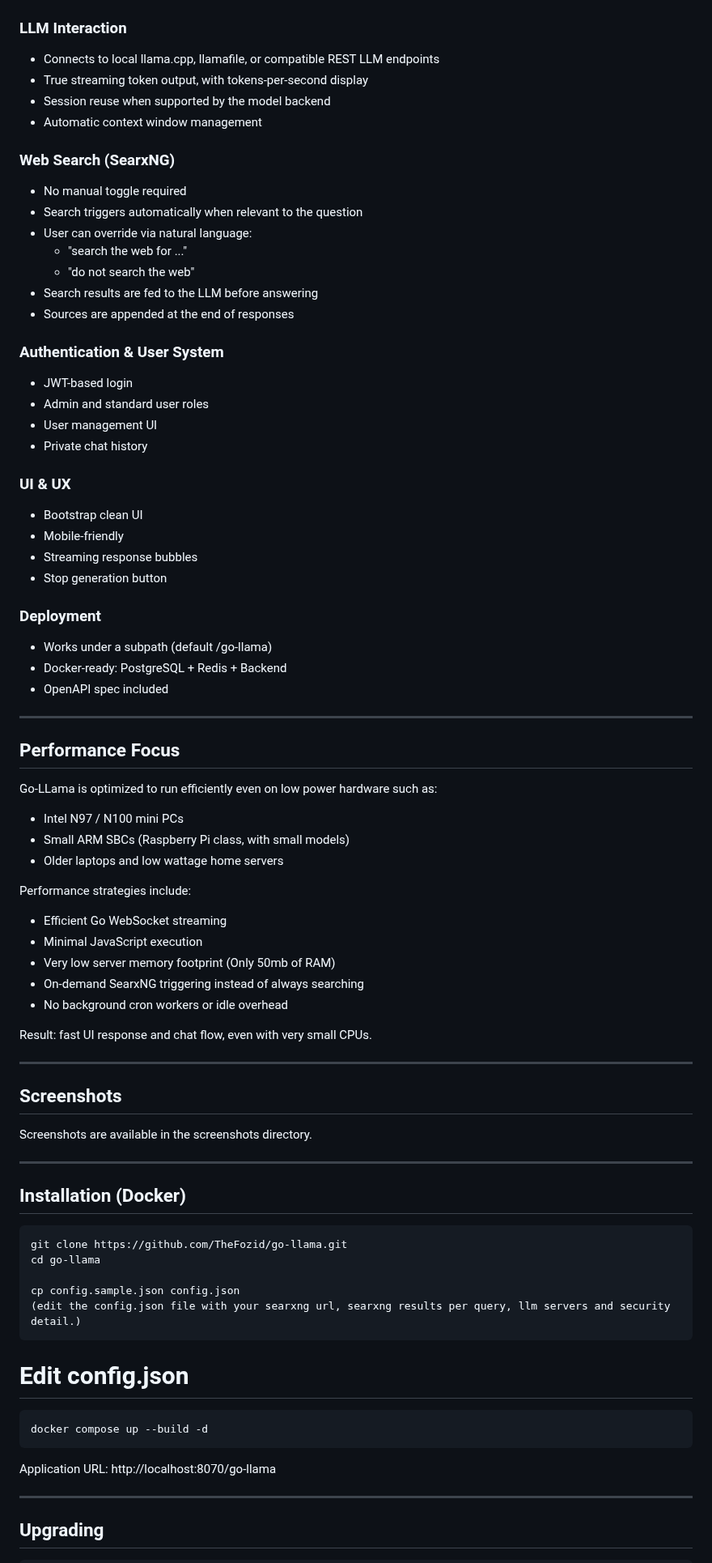
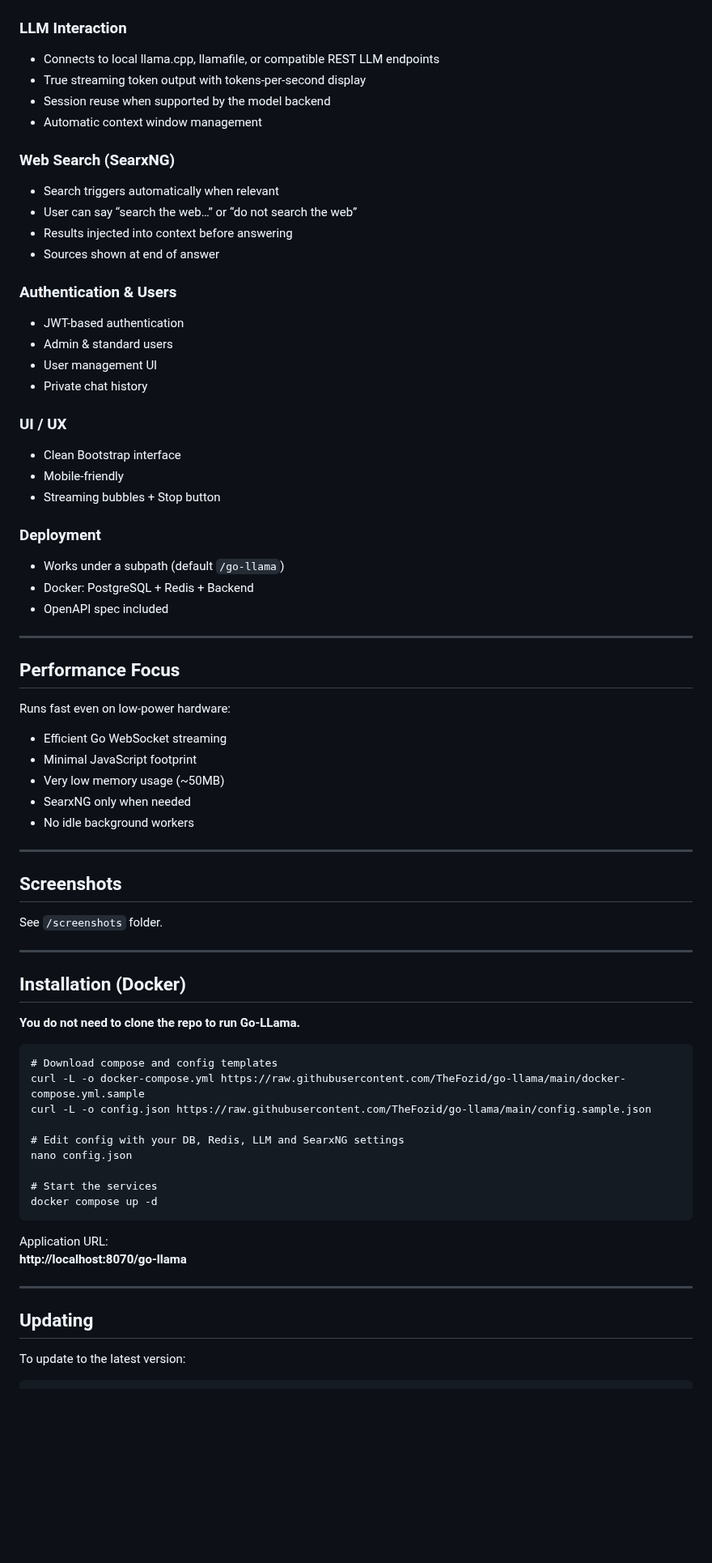
Before and after one commit to TheFozid/go-llama, a Markdown page: README.md, the part around one of its changes. Shown at 81% size. GitHub-like rendering; blank space fills up the shorter version.

Commit message:
Updated README.md for new install and update process

````diff
--- a/README.md
+++ b/README.md
@@ -24,80 +24,74 @@ This project prioritizes:
 
 ### LLM Interaction
 - Connects to local llama.cpp, llamafile, or compatible REST LLM endpoints
-- True streaming token output, with tokens-per-second display
+- True streaming token output with tokens-per-second display
 - Session reuse when supported by the model backend
 - Automatic context window management
 
 ### Web Search (SearxNG)
-- No manual toggle required
-- Search triggers automatically when relevant to the question
-- User can override via natural language:
-  - "search the web for ..."
-  - "do not search the web"
-- Search results are fed to the LLM before answering
-- Sources are appended at the end of responses
+- Search triggers automatically when relevant
+- User can say “search the web…” or “do not search the web”
+- Results injected into context before answering
+- Sources shown at end of answer
 
-### Authentication & User System
-- JWT-based login
-- Admin and standard user roles
+### Authentication & Users
+- JWT-based authentication
+- Admin & standard users
 - User management UI
 - Private chat history
 
-### UI & UX
-- Bootstrap clean UI
+### UI / UX
+- Clean Bootstrap interface
 - Mobile-friendly
-- Streaming response bubbles
-- Stop generation button
+- Streaming bubbles + Stop button
 
 ### Deployment
-- Works under a subpath (default /go-llama)
-- Docker-ready: PostgreSQL + Redis + Backend
+- Works under a subpath (default `/go-llama`)
+- Docker: PostgreSQL + Redis + Backend
 - OpenAPI spec included
 
 ---
 
 ## Performance Focus
 
-Go-LLama is optimized to run efficiently even on low power hardware such as:
-
-- Intel N97 / N100 mini PCs
-- Small ARM SBCs (Raspberry Pi class, with small models)
-- Older laptops and low wattage home servers
-
-Performance strategies include:
+Runs fast even on low-power hardware:
 
 - Efficient Go WebSocket streaming
-- Minimal JavaScript execution
-- Very low server memory footprint (Only 50mb of RAM)
-- On-demand SearxNG triggering instead of always searching
-- No background cron workers or idle overhead
-
-Result: fast UI response and chat flow, even with very small CPUs.
+- Minimal JavaScript footprint
+- Very low memory usage (~50MB)
+- SearxNG only when needed
+- No idle background workers
 
 ---
 
 ## Screenshots
-
-Screenshots are available in the screenshots directory.
+See `/screenshots` folder.
 
 ---
 
 ## Installation (Docker)
+
+**You do not need to clone the repo to run Go-LLama.**
+
 ```
-git clone https://github.com/TheFozid/go-llama.git
-cd go-llama
+# Download compose and config templates
+curl -L -o docker-compose.yml https://raw.githubusercontent.com/TheFozid/go-llama/main/docker-compose.yml.sample
+curl -L -o config.json https://raw.githubusercontent.com/TheFozid/go-llama/main/config.sample.json
 
-cp config.sample.json config.json
-(edit the config.json file with your searxng url, searxng results per query, llm servers and security detail.)
+# Edit config with your DB, Redis, LLM and SearxNG settings
+nano config.json
+
+# Start the services
+docker compose up -d
 ```
-# Edit config.json
-```
-docker compose up --build -d
-```
+
 Application URL:
-http://localhost:8070/go-llama
+**http://localhost:8070/go-llama**
 
 ---
 
-## Upgrading
+## Updating
+
+To update to the latest version:
+
 ```
````
Also changed, not shown: other parts of README.md (+25 -25 lines).
